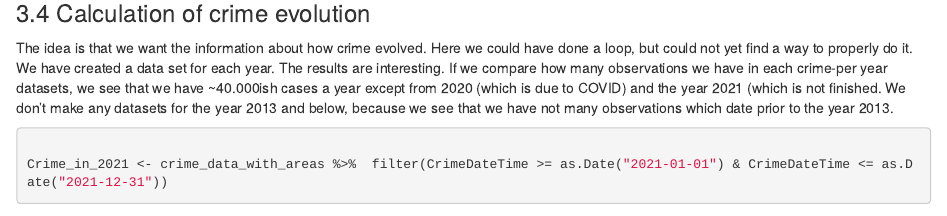
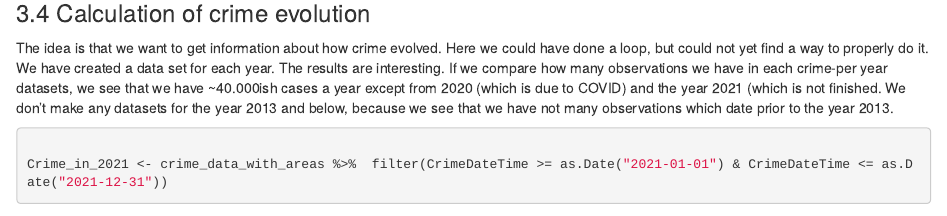
Before and after one commit to start97/DSBA-Group10, an R Markdown document (dsfba_project/report/eda.Rmd): the page in a window 1100 px wide, from 7370 px down. Rendered offline with R 4.5, knitr and Pandoc, with nearby package versions; some code elsewhere in the file could not run offline.

Commit message:
changed text

````diff
--- a/dsfba_project/report/eda.Rmd
+++ b/dsfba_project/report/eda.Rmd
@@ -219,7 +219,7 @@ Misdemeanor_map
 
 ### 3.4 Calculation of crime evolution
 
-The idea is that we want the information about how crime evolved. Here we could have done a loop, but could not yet find a way to properly do it. We have created a data set for each year.
+The idea is that we want to get information about how crime evolved. Here we could have done a loop, but could not yet find a way to properly do it. We have created a data set for each year.
 The results are interesting. If we compare how many observations we have in each crime-per year datasets, we see that we have ~40.000ish cases a year except from 2020 (which is due to COVID) and the year 2021 (which is not finished. We don't make any datasets for the year 2013 and below, because we see that we have not many observations which date prior to the year 2013.
 
 ```{r echo=TRUE}
````
